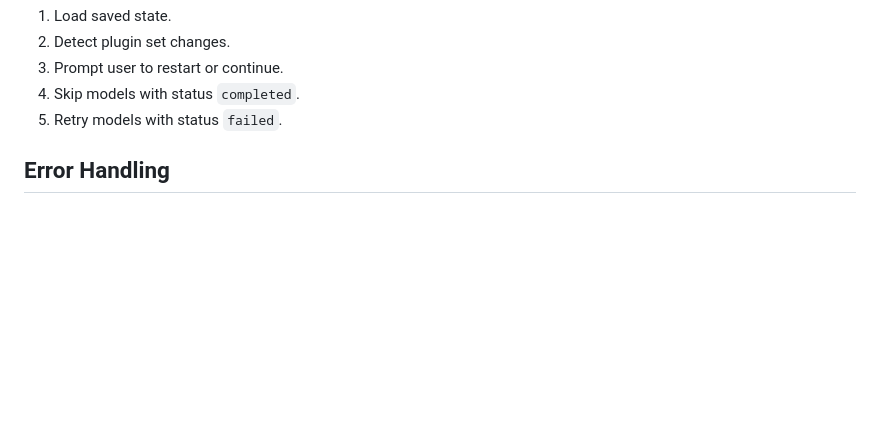
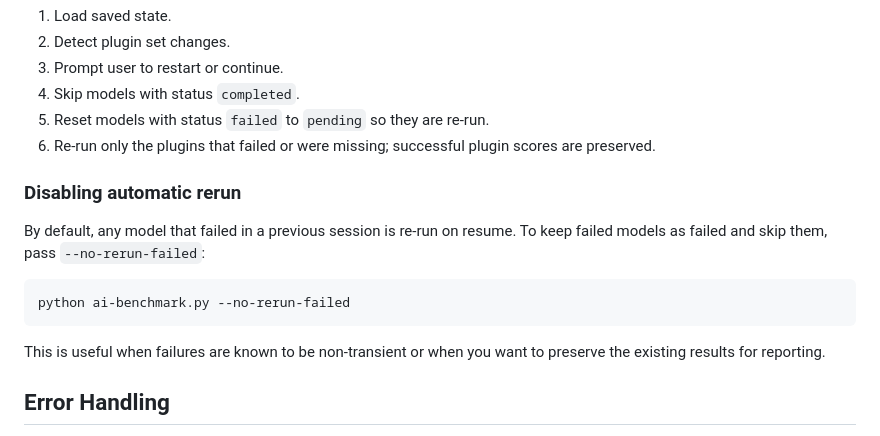
Before and after one commit to JessMorgan/ai-benchmark, a Markdown page: docs/architecture.md, the part around the change. Rendered like a GitHub page; blank space fills up the shorter version.

Commit message:
Document rerun behavior and --no-rerun-failed flag

````diff
--- a/docs/architecture.md
+++ b/docs/architecture.md
@@ -114,7 +114,18 @@ On resume:
 2. Detect plugin set changes.
 3. Prompt user to restart or continue.
 4. Skip models with status `completed`.
-5. Retry models with status `failed`.
+5. Reset models with status `failed` to `pending` so they are re-run.
+6. Re-run only the plugins that failed or were missing; successful plugin scores are preserved.
+
+### Disabling automatic rerun
+
+By default, any model that failed in a previous session is re-run on resume. To keep failed models as failed and skip them, pass `--no-rerun-failed`:
+
+```bash
+python ai-benchmark.py --no-rerun-failed
+```
+
+This is useful when failures are known to be non-transient or when you want to preserve the existing results for reporting.
 
 ## Error Handling
 
````
